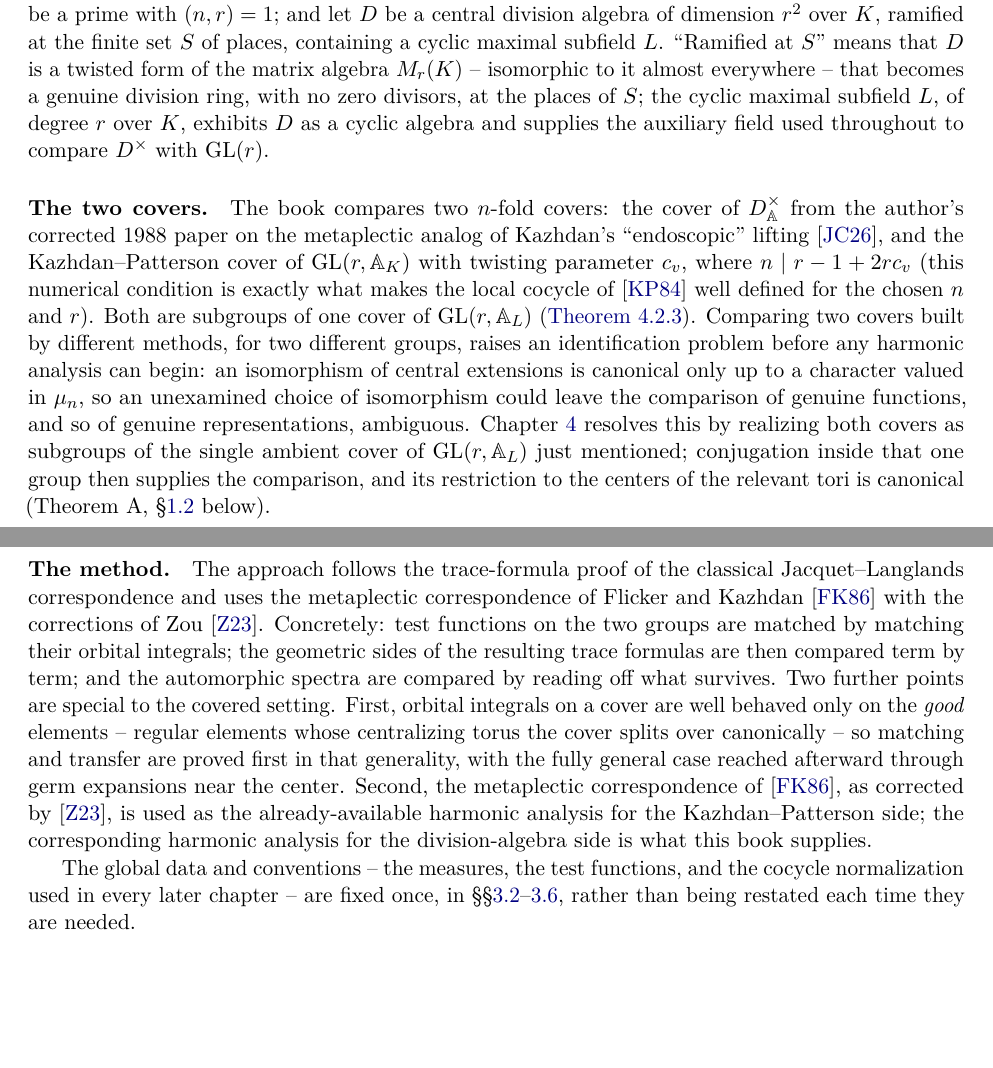
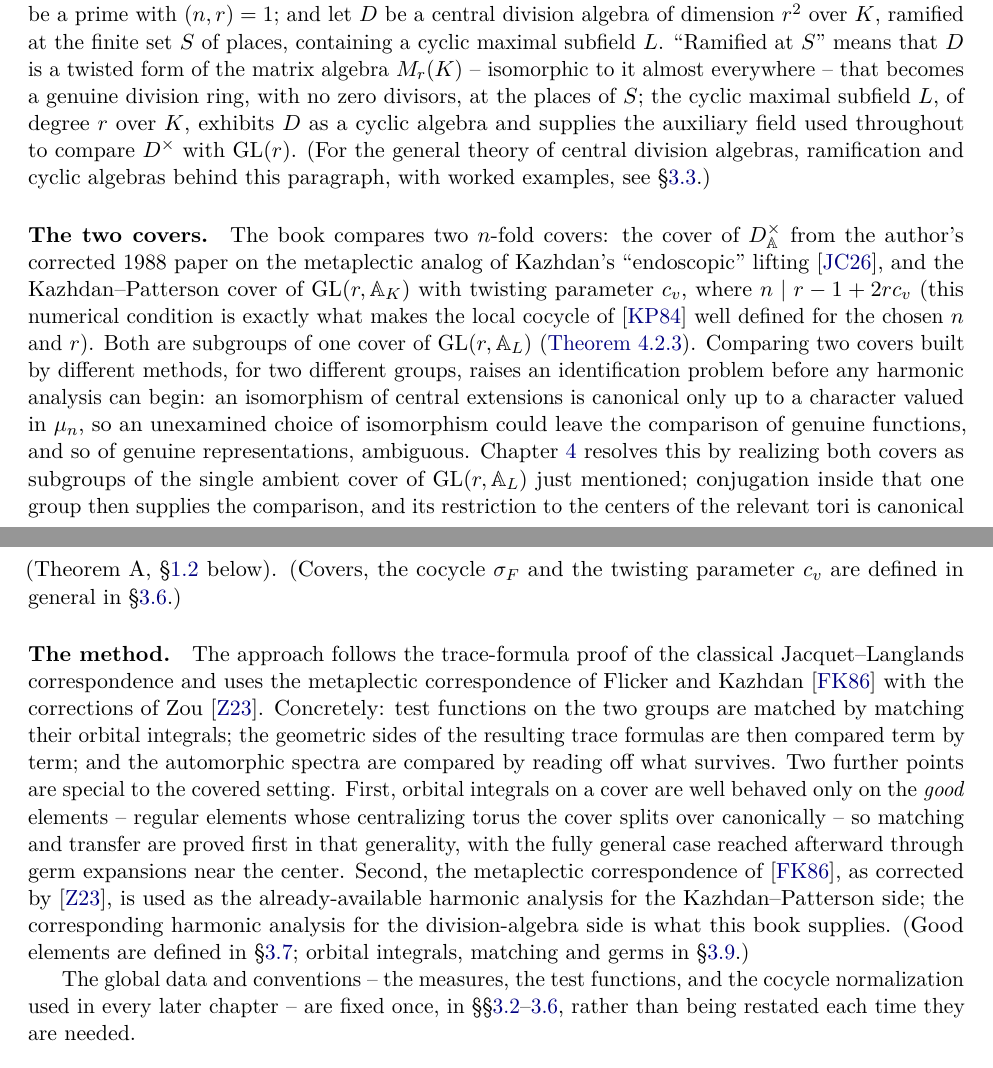
Before and after one commit to wdjoyner/metaplectic-jl, a LaTeX thesis (book/mjl_book_draft.tex): two parts of pages 7 and 8 of 189, joined at a grey line, cut so that both start at the same text, the shorter picture padded with empty space. Compiled offline with pdfLaTeX.

Commit message:
Cross-link division-algebra terms from Chapter 1, fix index discoverability
- Chapter 1 ("The setting") now points, right where each technical term
  is first used, to its background: central division algebras/cyclic
  algebras -> \S3.3, the cocycle and twisting parameter -> \S3.6, good
  elements and orbital-integral matching -> \S\S3.7, 3.9.
- "Division algebra" is now a standalone index entry sorting under D
  (it was previously only reachable by looking under "Central simple
  algebra"); likewise "Index (of a central simple algebra)" under I
  and "Splitting field" under S, each pointing to its defining page in
  \S3.3.

189 pages; 0 compile errors, 0 undefined references, 0 warnings;
makeindex: 154 entries, 0 rejected, 0 warnings.

Co-Authored-By: Claude Sonnet 5 <noreply@anthropic.com>
Claude-Session: https://claude.ai/code/session_01HSsdNwbwQ4kMyQ36Htby9P

```diff
--- a/book/mjl_book_draft.tex
+++ b/book/mjl_book_draft.tex
@@ -142,20 +142,20 @@ step, and the mathematical claims should be assessed independently.
 $\mu_n$ of $n$-th roots of unity, with $n$ odd; let $r$ be a prime with
 $(n,r)=1$; and let $D$ be a central division algebra of dimension $r^2$
 over $K$, ramified at the finite set $S$ of places, containing a cyclic
-maximal subfield $L$. ``Ramified at $S$'' means that $D$ is a twisted form of the matrix algebra $M_r(K)$ -- isomorphic to it almost everywhere -- that becomes a genuine division ring, with no zero divisors, at the places of $S$; the cyclic maximal subfield $L$, of degree $r$ over $K$, exhibits $D$ as a cyclic algebra and supplies the auxiliary field used throughout to compare $D^\times$ with $\mathrm{GL}(r)$.
+maximal subfield $L$. ``Ramified at $S$'' means that $D$ is a twisted form of the matrix algebra $M_r(K)$ -- isomorphic to it almost everywhere -- that becomes a genuine division ring, with no zero divisors, at the places of $S$; the cyclic maximal subfield $L$, of degree $r$ over $K$, exhibits $D$ as a cyclic algebra and supplies the auxiliary field used throughout to compare $D^\times$ with $\mathrm{GL}(r)$. (For the general theory of central division algebras, ramification and cyclic algebras behind this paragraph, with worked examples, see \S\ref{gl:divalg}.)
 
 \paragraph{The two covers.} The book compares two $n$-fold covers: the cover
 of $D^\times_{\mathbb A}$ from the author's corrected 1988 paper on the
 metaplectic analog of Kazhdan's ``endoscopic'' lifting \cite{JC26}, and
 the Kazhdan--Patterson cover of $\mathrm{GL}(r,\mathbb A_K)$ with twisting
 parameter $c_v$, where $n\mid r-1+2rc_v$ (this numerical condition is exactly what makes the local cocycle of \cite{KP84} well defined for the chosen $n$ and $r$).  Both are subgroups of one
-cover of $\mathrm{GL}(r,\mathbb A_L)$ (\cref{I:prop:restriction}).  Comparing two covers built by different methods, for two different groups, raises an identification problem before any harmonic analysis can begin: an isomorphism of central extensions is canonical only up to a character valued in $\mu_n$, so an unexamined choice of isomorphism could leave the comparison of genuine functions, and so of genuine representations, ambiguous. Chapter~\ref{ch:I} resolves this by realizing both covers as subgroups of the single ambient cover of $\mathrm{GL}(r,\mathbb A_L)$ just mentioned; conjugation inside that one group then supplies the comparison, and its restriction to the centers of the relevant tori is canonical (Theorem~A, \S\ref{sec:chapters} below).
+cover of $\mathrm{GL}(r,\mathbb A_L)$ (\cref{I:prop:restriction}).  Comparing two covers built by different methods, for two different groups, raises an identification problem before any harmonic analysis can begin: an isomorphism of central extensions is canonical only up to a character valued in $\mu_n$, so an unexamined choice of isomorphism could leave the comparison of genuine functions, and so of genuine representations, ambiguous. Chapter~\ref{ch:I} resolves this by realizing both covers as subgroups of the single ambient cover of $\mathrm{GL}(r,\mathbb A_L)$ just mentioned; conjugation inside that one group then supplies the comparison, and its restriction to the centers of the relevant tori is canonical (Theorem~A, \S\ref{sec:chapters} below). (Covers, the cocycle $\sigma_F$ and the twisting parameter $c_v$ are defined in general in \S\ref{gl:cocycle}.)
 
 \paragraph{The method.} The
 approach follows the trace-formula proof of the classical
 Jacquet--Langlands correspondence and uses the metaplectic
 correspondence of Flicker and Kazhdan \cite{FK86} with the corrections of
-Zou \cite{Z23}. Concretely: test functions on the two groups are matched by matching their orbital integrals; the geometric sides of the resulting trace formulas are then compared term by term; and the automorphic spectra are compared by reading off what survives. Two further points are special to the covered setting. First, orbital integrals on a cover are well behaved only on the \emph{good} elements -- regular elements whose centralizing torus the cover splits over canonically -- so matching and transfer are proved first in that generality, with the fully general case reached afterward through germ expansions near the center. Second, the metaplectic correspondence of \cite{FK86}, as corrected by \cite{Z23}, is used as the already-available harmonic analysis for the Kazhdan--Patterson side; the corresponding harmonic analysis for the division-algebra side is what this book supplies.
+Zou \cite{Z23}. Concretely: test functions on the two groups are matched by matching their orbital integrals; the geometric sides of the resulting trace formulas are then compared term by term; and the automorphic spectra are compared by reading off what survives. Two further points are special to the covered setting. First, orbital integrals on a cover are well behaved only on the \emph{good} elements -- regular elements whose centralizing torus the cover splits over canonically -- so matching and transfer are proved first in that generality, with the fully general case reached afterward through germ expansions near the center. Second, the metaplectic correspondence of \cite{FK86}, as corrected by \cite{Z23}, is used as the already-available harmonic analysis for the Kazhdan--Patterson side; the corresponding harmonic analysis for the division-algebra side is what this book supplies. (Good elements are defined in \S\ref{gl:genuine}; orbital integrals, matching and germs in \S\ref{gl:matching}.)
 
 The global data and conventions -- the measures, the test functions, and the cocycle normalization used in every later chapter -- are fixed once, in
 \S\S\ref{gl:global}--\ref{gl:cocycle}, rather than being restated each time they are needed.
```
Also changed, not shown: book/chapters/ch3_notation.tex (+3 -3 lines), book/mjl_book_draft.pdf.
